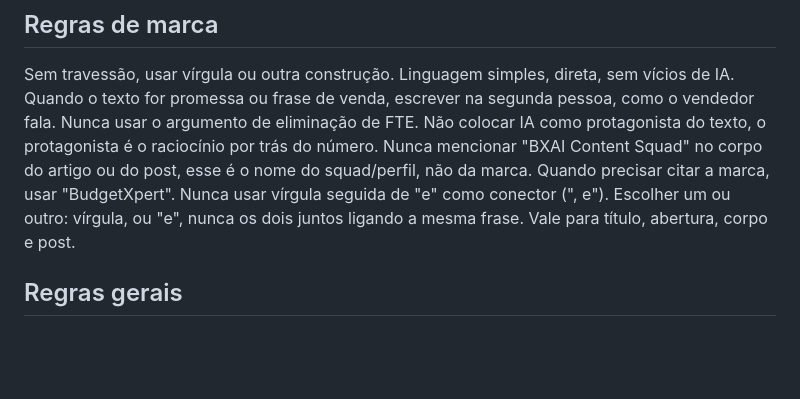
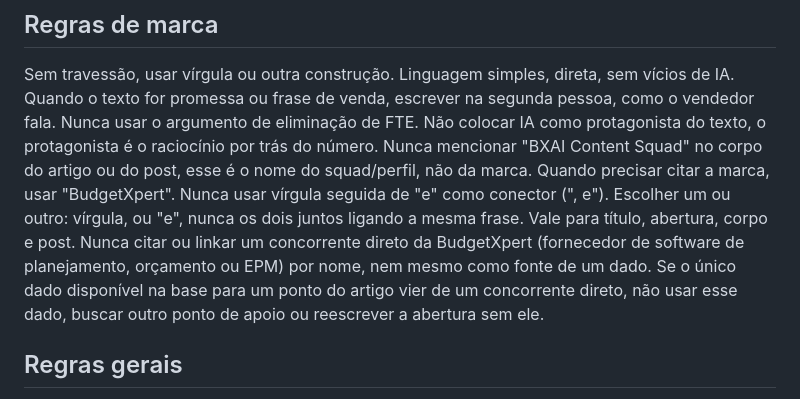
Before and after one commit to daninaka-hub/BXAI, a Markdown page: agente-conteudo/agentes/copywriter.md, the part around the change. GitHub-like rendering; blank space fills up the shorter version.

Commit message:
Registra regra contra citar concorrente e reabre o caso Zillow na abertura
Proíbe citar ou linkar concorrente direto como fonte. Remove o dado da
Jedox (concorrente) do Artigo 1 e move o caso Zillow para a abertura do
texto, resolvendo também o desalinhamento entre título e abertura.

Co-Authored-By: Claude Sonnet 5 <noreply@anthropic.com>
Claude-Session: https://claude.ai/code/session_012RQT3CwYm7nGbtZTF2kgGi

```diff
--- a/agente-conteudo/agentes/copywriter.md
+++ b/agente-conteudo/agentes/copywriter.md
@@ -34,6 +34,7 @@ Linguagem falada, não lida. Frases curtas, como alguém explicando o achado par
 ## Regras de marca
 Sem travessão, usar vírgula ou outra construção. Linguagem simples, direta, sem vícios de IA. Quando o texto for promessa ou frase de venda, escrever na segunda pessoa, como o vendedor fala. Nunca usar o argumento de eliminação de FTE. Não colocar IA como protagonista do texto, o protagonista é o raciocínio por trás do número. Nunca mencionar "BXAI Content Squad" no corpo do artigo ou do post, esse é o nome do squad/perfil, não da marca. Quando precisar citar a marca, usar "BudgetXpert".
 Nunca usar vírgula seguida de "e" como conector (", e"). Escolher um ou outro: vírgula, ou "e", nunca os dois juntos ligando a mesma frase. Vale para título, abertura, corpo e post.
+Nunca citar ou linkar um concorrente direto da BudgetXpert (fornecedor de software de planejamento, orçamento ou EPM) por nome, nem mesmo como fonte de um dado. Se o único dado disponível na base para um ponto do artigo vier de um concorrente direto, não usar esse dado, buscar outro ponto de apoio ou reescrever a abertura sem ele.
 
 ## Regras gerais
 Sempre citar a fonte do dado usado, mesmo que de forma discreta no corpo do texto. Nunca inventar número ou estatística que não esteja na base de dados.
```
Also changed, not shown: 1 other file.
